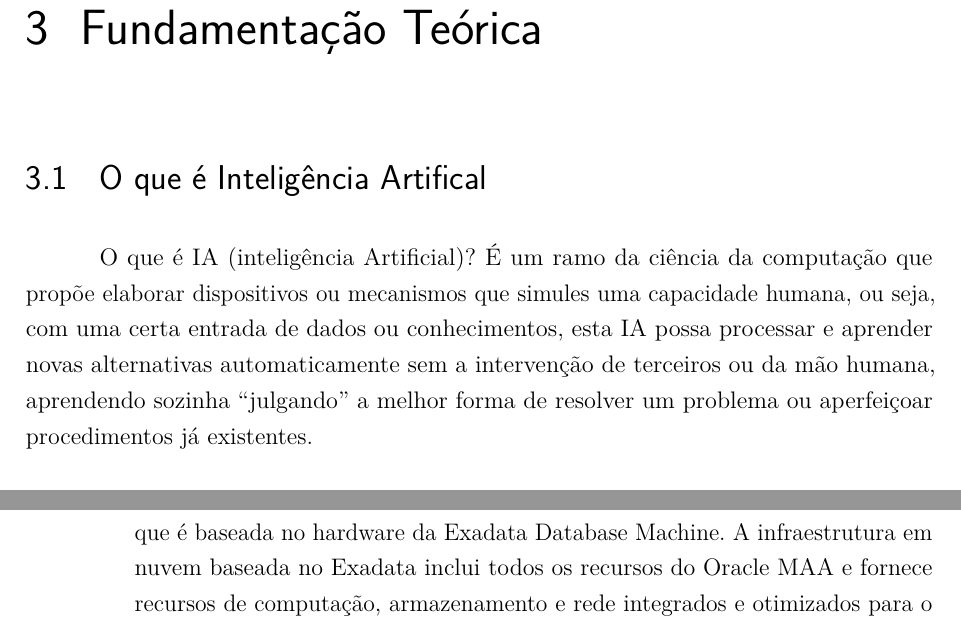
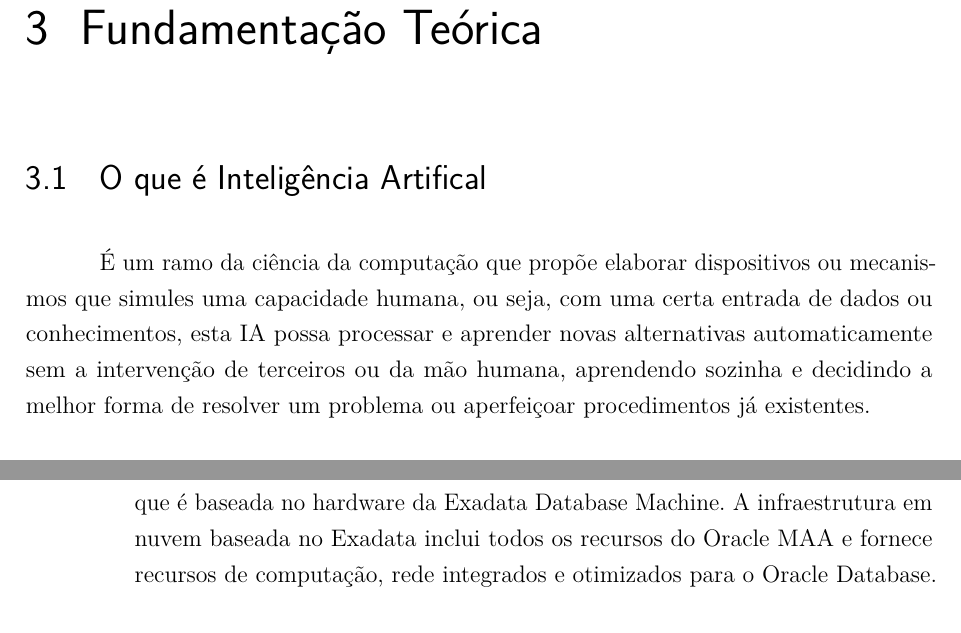
Before and after one commit to nanpeixoto/unifacs-tcc, a LaTeX thesis (facstex/unifacs.tex, which reads facstex/fundamentacao/fundamentacao.tex): two parts of pages 13 and 23 of 28, joined at a grey line, cut so that both start at the same text. Compiled offline with pdfLaTeX.

Commit message:
final v3
final v3

```diff
--- a/facstex/fundamentacao/fundamentacao.tex
+++ b/facstex/fundamentacao/fundamentacao.tex
@@ -1,6 +1,6 @@
 \chapter{Fundamentação Teórica}
 \section{O que é Inteligência Artifical}
-O que é IA (inteligência Artificial)?  É um ramo da ciência da computação que propõe elaborar dispositivos ou mecanismos que simules uma capacidade humana, ou seja, com uma certa entrada de dados ou conhecimentos, esta IA possa processar e aprender novas alternativas automaticamente sem a intervenção de terceiros ou da mão humana, aprendendo sozinha “julgando” a melhor forma de resolver um problema ou aperfeiçoar procedimentos já existentes.
+É um ramo da ciência da computação que propõe elaborar dispositivos ou mecanismos que simules uma capacidade humana, ou seja, com uma certa entrada de dados ou conhecimentos, esta IA possa processar e aprender novas alternativas automaticamente sem a intervenção de terceiros ou da mão humana, aprendendo sozinha e decidindo a melhor forma de resolver um problema ou aperfeiçoar procedimentos já existentes.
 
 \section{Processos Já automatizados com IA na área de TI}
 	Em pleno século XXI temos vários exemplos de IA em desenvolvimento em enumeras áreas. Assim podemos colocar como exemplo os carros autônomos, onde podem ir de um ponto A ao ponto B, escolhendo o melhor percurso sendo pelo menor tempo, pelo menor tráfego, programando automaticamente a sua hora de abastecimento, e tomando decisões para desviar de obstáculos.
@@ -155,5 +155,5 @@ Tecnologias autônomas diferenciadas são incluídas em cada nível subseqüente
 
 \item Recuperação automatizada de erros humanos: Muitas das interrupções não planejadas ocorrem devido a problemas de pessoas e processos. O Flashback Database é um recurso do Oracle Autonomous Database que automatiza a recuperação de erros humanos. Foi chamado de "rewind button" que permite que o banco de dados seja revertido e visualizado em um momento anterior para investigação de erros e recuperação rápida.
 
-\item Otimização da Infraestrutura do Oracle Database Cloud: O Oracle Autonomous Database é executado na infraestrutura do Oracle Database Exadata Cloud, que é baseada no hardware da Exadata Database Machine. A infraestrutura em nuvem baseada no Exadata inclui todos os recursos do Oracle MAA e fornece recursos de computação, armazenamento e rede integrados e otimizados para o Oracle Database.
+\item Otimização da Infraestrutura do Oracle Database Cloud: O Oracle Autonomous Database é executado na infraestrutura do Oracle Database Exadata Cloud, que é baseada no hardware da Exadata Database Machine. A infraestrutura em nuvem baseada no Exadata inclui todos os recursos do Oracle MAA e fornece recursos de computação, rede integrados e otimizados para o Oracle Database.
 \end{alineas}
```
Also changed, not shown: facstex/unifacs.pdf, 4 other files.
